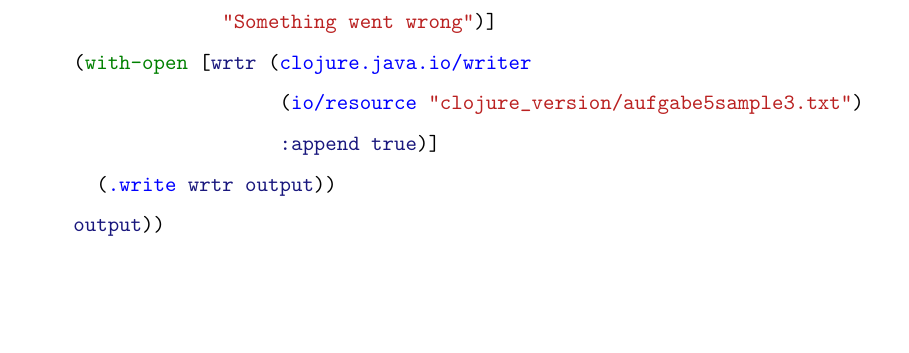
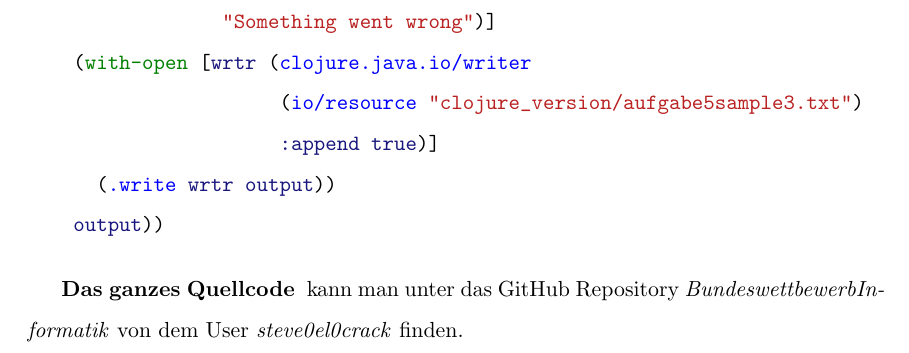
Before and after one commit to steve0el0crack/BundeswettbewerbInformatik, a LaTeX document (Aufgabe5Dokumentation.tex): part of page 15 of 15, cut so that both start at the same text, the shorter picture padded with empty space. The pictures show the PDF file Aufgabe5Dokumentation.pdf that the author committed with the source.

Commit message:
Aufgabe 5... ALLES ERLEDIGT

```diff
--- a/Aufgabe5Dokumentation.tex
+++ b/Aufgabe5Dokumentation.tex
@@ -443,4 +443,6 @@ Da ich die Dateien aus einem .txt File gelesen habe, sollte ich auch das Antwort
     output))
 \end{minted}
 
+\textbf{Das ganzes Quellcode } kann man unter das GitHub Repository \textit{BundeswettbewerbInformatik} von dem User \textit{steve0el0crack} finden.
+
 \end{document}
```
Also changed, not shown: Aufgabe5Dokumentation.pdf.
